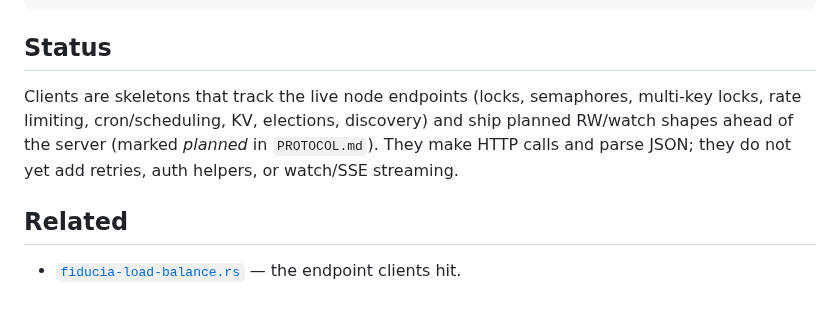
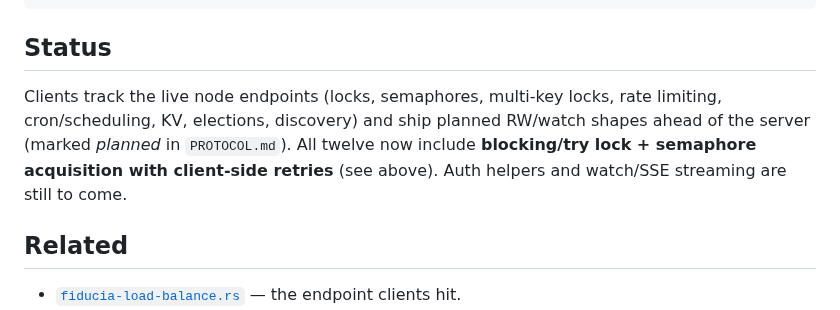
Before and after one commit to fiducia-cloud/fiducia-clients, a Markdown page: README.md, the part around the change. Rendered like a GitHub page.

Commit message:
claude autosave 2026-06-28T03:38:01Z

```diff
--- a/README.md
+++ b/README.md
@@ -160,11 +160,11 @@ python3 clients/python/fiducia.py service register api i-1 10.0.0.1:9000 --ttl-m
 
 ## Status
 
-Clients are skeletons that track the live node endpoints (locks, semaphores,
-multi-key locks, rate limiting, cron/scheduling, KV, elections, discovery) and
-ship planned RW/watch shapes ahead of the server (marked *planned* in
-`PROTOCOL.md`). They make HTTP calls and parse JSON; they do not yet add
-retries, auth helpers, or watch/SSE streaming.
+Clients track the live node endpoints (locks, semaphores, multi-key locks, rate
+limiting, cron/scheduling, KV, elections, discovery) and ship planned RW/watch
+shapes ahead of the server (marked *planned* in `PROTOCOL.md`). All twelve now
+include **blocking/try lock + semaphore acquisition with client-side retries**
+(see above). Auth helpers and watch/SSE streaming are still to come.
 
 ## Related
 
```
